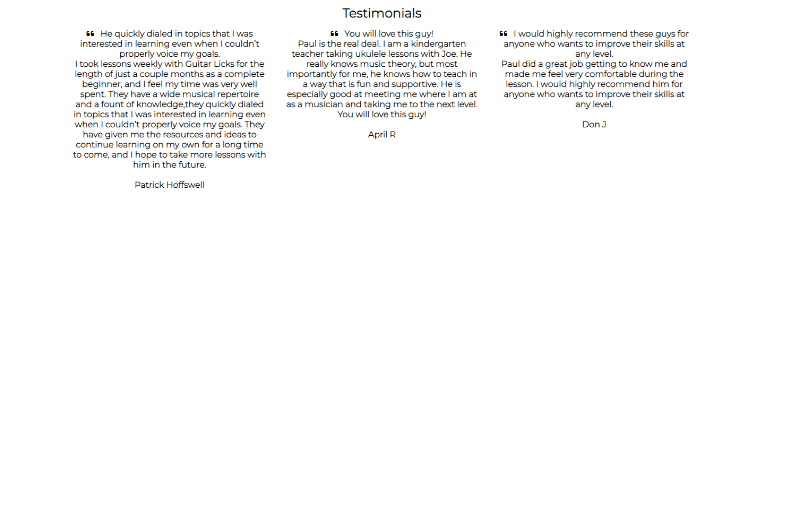
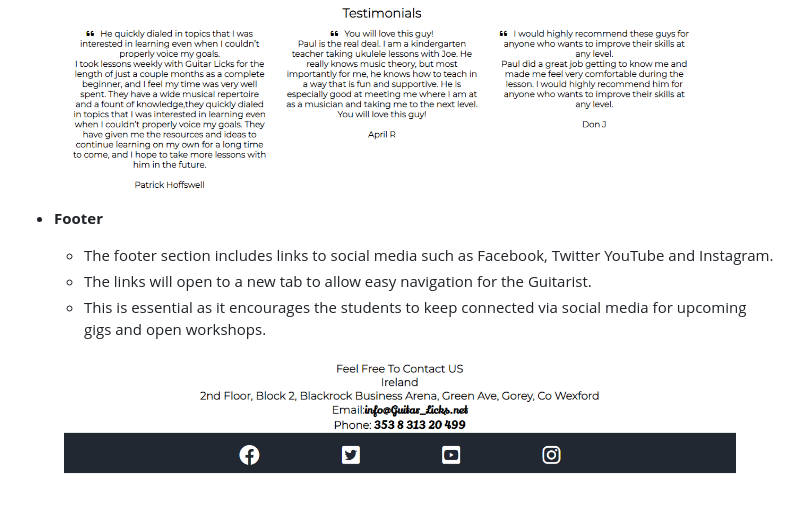
Before and after one commit to Shaga-Matula/guitar-licks, a Markdown page: README.md, the part around the change. Rendered like a GitHub page; pictures changed too: assets/images/footer.png (added); blank space fills up the shorter version.

Commit message:
footer for readme file

```diff
--- a/README.md
+++ b/README.md
@@ -54,3 +54,15 @@ Players are encouraged through the site to sign up at a massive 50% discount. Th
 <figure>
   <img src="assets/images/testimonials.png" width=800>
 </figure>
+
+
+- __Footer__
+
+  - The footer section includes links to social media such as Facebook, Twitter YouTube and Instagram.
+  - The links will open to a new tab to allow easy navigation for the Guitarist.
+  - This is essential as it encourages the students to keep connected via social media for upcoming gigs and open workshops.
+
+
+<figure>
+  <img src="assets/images/footer.png" width=800>
+</figure>
```
